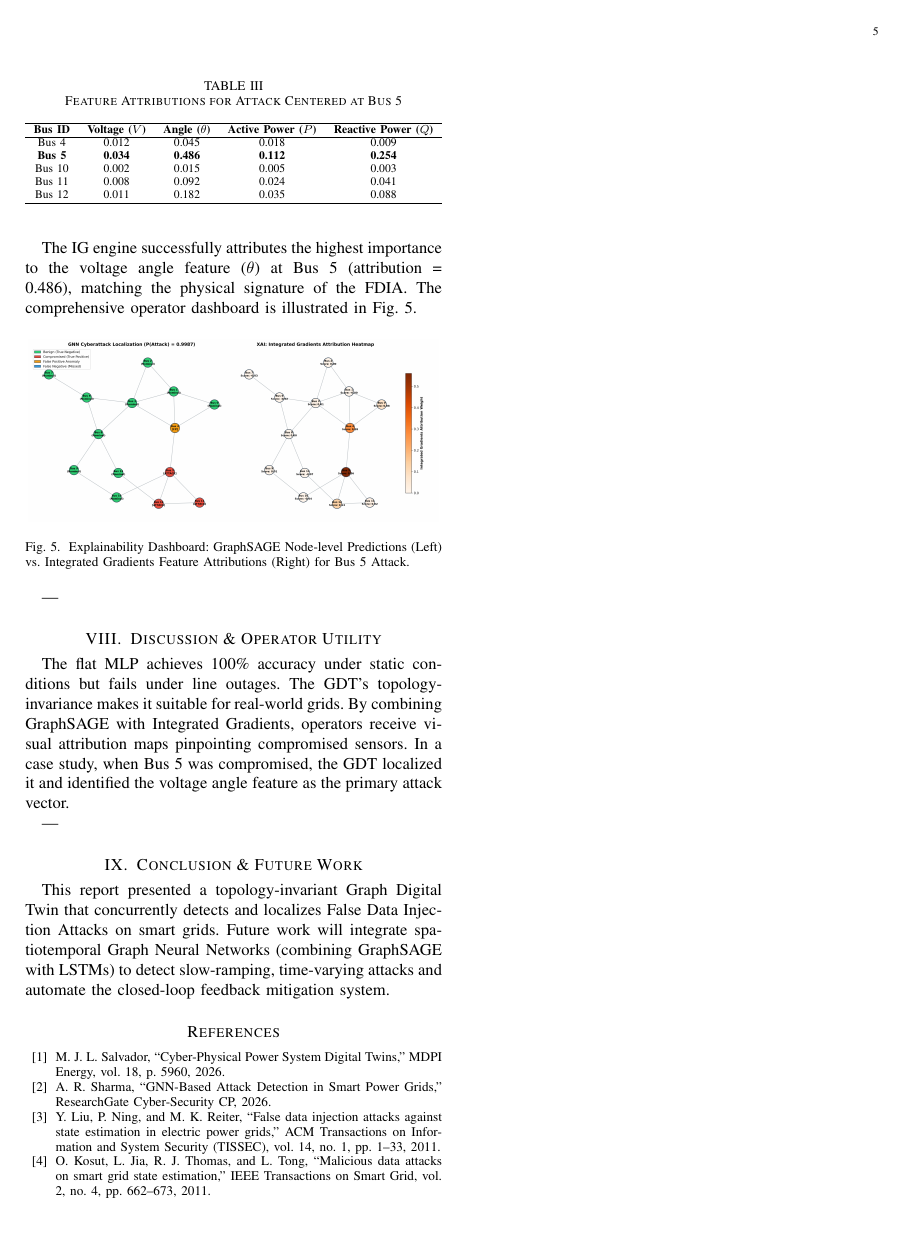
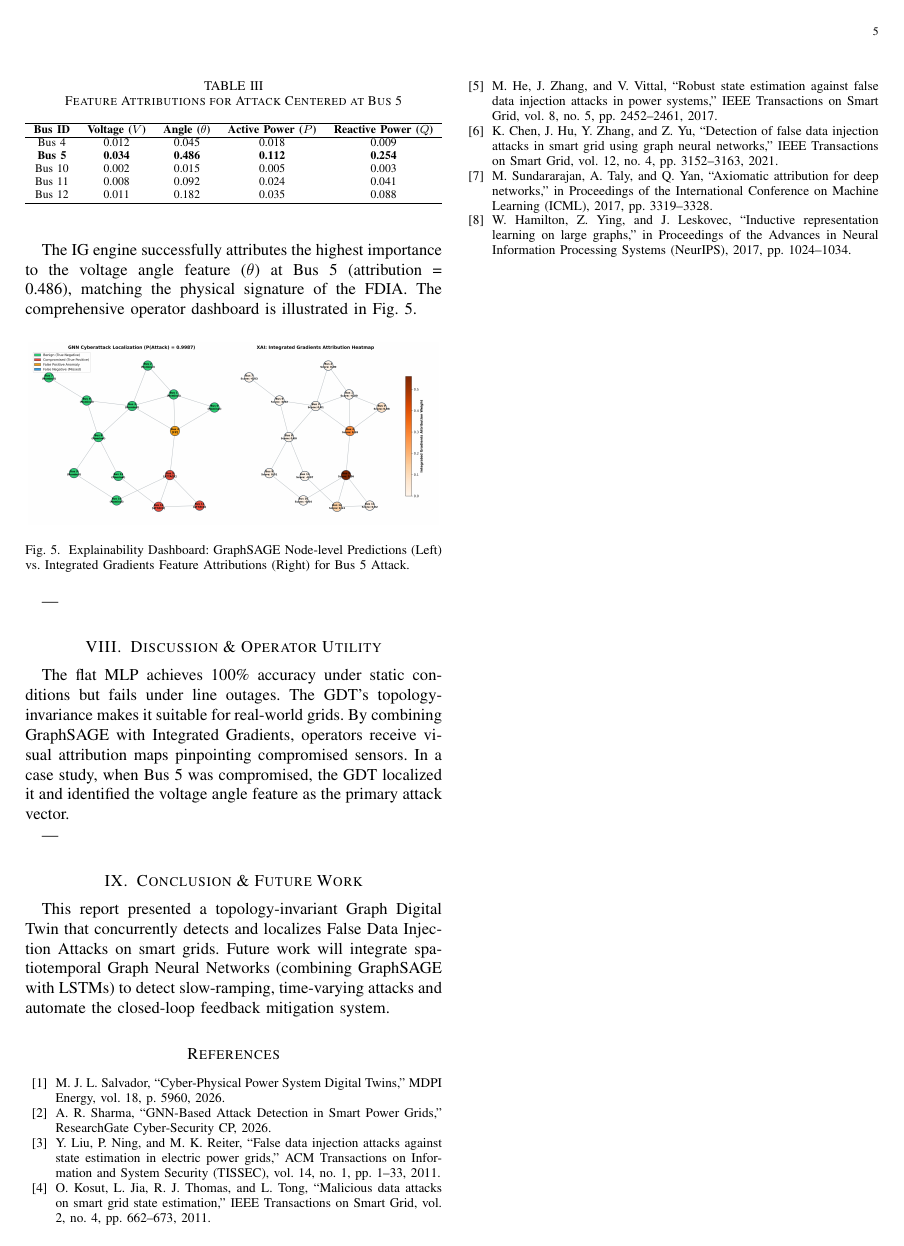
Before and after one commit to himanshu-2l/Graph-Digital-Twin-XAI-, a LaTeX paper (Smart_Grid_GDT_IEEE_Report.tex): page 5 of 5. Compiled offline with pdfLaTeX.

Commit message:
Add 4 foundational references to the project report bibliography (total 8 references)

```diff
--- a/Smart_Grid_GDT_IEEE_Report.tex
+++ b/Smart_Grid_GDT_IEEE_Report.tex
@@ -338,6 +338,10 @@ This report presented a topology-invariant Graph Digital Twin that concurrently
 \bibitem{b2} A. R. Sharma, ``GNN-Based Attack Detection in Smart Power Grids,'' ResearchGate Cyber-Security CP, 2026.
 \bibitem{b3} Y. Liu, P. Ning, and M. K. Reiter, ``False data injection attacks against state estimation in electric power grids,'' ACM Transactions on Information and System Security (TISSEC), vol. 14, no. 1, pp. 1--33, 2011.
 \bibitem{b4} O. Kosut, L. Jia, R. J. Thomas, and L. Tong, ``Malicious data attacks on smart grid state estimation,'' IEEE Transactions on Smart Grid, vol. 2, no. 4, pp. 662--673, 2011.
+\bibitem{b5} M. He, J. Zhang, and V. Vittal, ``Robust state estimation against false data injection attacks in power systems,'' IEEE Transactions on Smart Grid, vol. 8, no. 5, pp. 2452--2461, 2017.
+\bibitem{b6} K. Chen, J. Hu, Y. Zhang, and Z. Yu, ``Detection of false data injection attacks in smart grid using graph neural networks,'' IEEE Transactions on Smart Grid, vol. 12, no. 4, pp. 3152--3163, 2021.
+\bibitem{b7} M. Sundararajan, A. Taly, and Q. Yan, ``Axiomatic attribution for deep networks,'' in Proceedings of the International Conference on Machine Learning (ICML), 2017, pp. 3319--3328.
+\bibitem{b8} W. Hamilton, Z. Ying, and J. Leskovec, ``Inductive representation learning on large graphs,'' in Proceedings of the Advances in Neural Information Processing Systems (NeurIPS), 2017, pp. 1024--1034.
 \end{thebibliography}
 
 \end{document}
```
